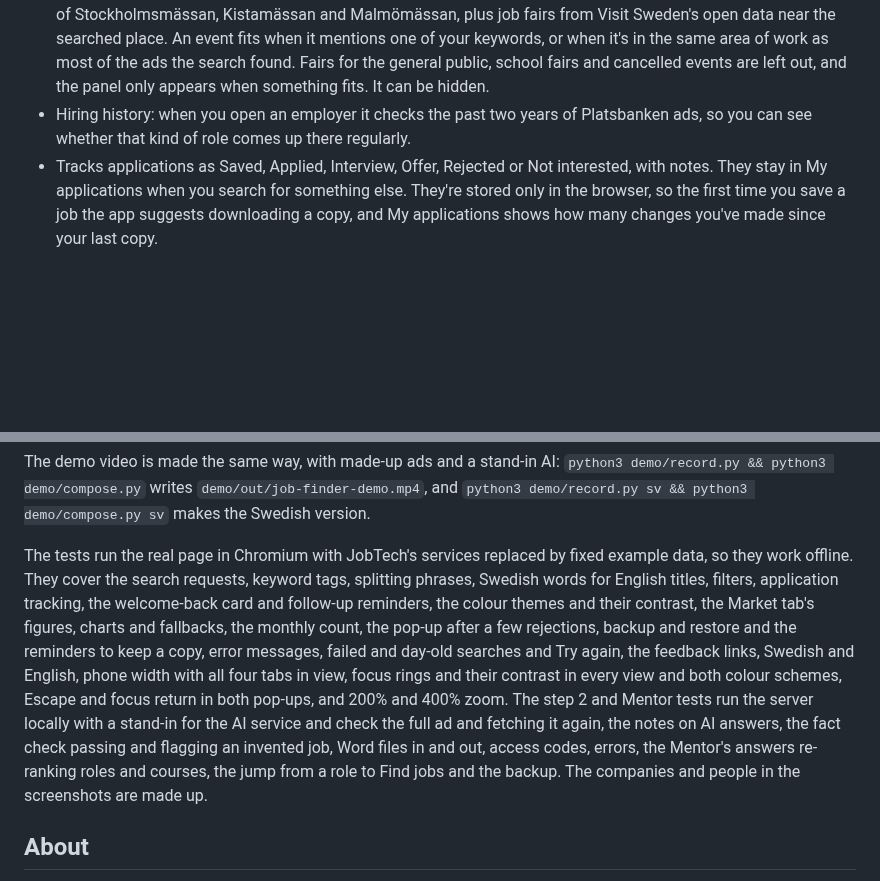
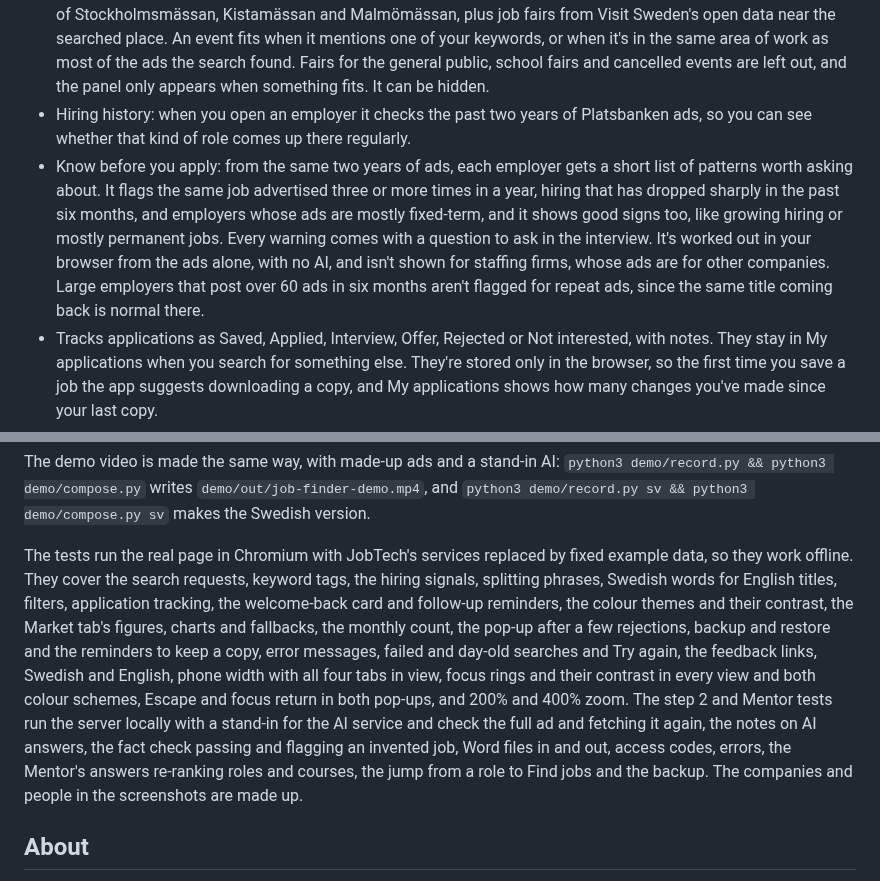
Before and after one commit to JMAWD/job-finder, a Markdown page: README.md, 2 parts joined by grey strips. GitHub-like rendering; blank space fills up the shorter version.

```diff
--- a/README.md
+++ b/README.md
@@ -18,6 +18,7 @@
 - Groups the ads by employer, shows the contact people named in the ads, and links to a LinkedIn search for people at the employer.
 - Fairs and events in your field: above the employers, a panel lists upcoming trade fairs, conferences and job fairs that fit the search, soonest first, with the venue, how far away it is and why it was picked. It reads the calendars of Stockholmsmässan, Kistamässan and Malmömässan, plus job fairs from Visit Sweden's open data near the searched place. An event fits when it mentions one of your keywords, or when it's in the same area of work as most of the ads the search found. Fairs for the general public, school fairs and cancelled events are left out, and the panel only appears when something fits. It can be hidden.
 - Hiring history: when you open an employer it checks the past two years of Platsbanken ads, so you can see whether that kind of role comes up there regularly.
+- Know before you apply: from the same two years of ads, each employer gets a short list of patterns worth asking about. It flags the same job advertised three or more times in a year, hiring that has dropped sharply in the past six months, and employers whose ads are mostly fixed-term, and it shows good signs too, like growing hiring or mostly permanent jobs. Every warning comes with a question to ask in the interview. It's worked out in your browser from the ads alone, with no AI, and isn't shown for staffing firms, whose ads are for other companies. Large employers that post over 60 ads in six months aren't flagged for repeat ads, since the same title coming back is normal there.
 - Tracks applications as Saved, Applied, Interview, Offer, Rejected or Not interested, with notes. They stay in My applications when you search for something else. They're stored only in the browser, so the first time you save a job the app suggests downloading a copy, and My applications shows how many changes you've made since your last copy.
 - Welcome back: when you return after a while, a card at the top tells you how many new Platsbanken ads match your last search since you ran it, with a button that shows just those. It also lists applications that have waited long enough to follow up on (7 days after applying once the deadline has passed, or 14 days whatever the deadline), with a link to email or call the contact named in the ad. Mark a follow-up as done or ask to be reminded in a week. It's all worked out in your browser, with no AI.
 - Four parts in one app, in the top bar: Find jobs, My applications, the Market and the Mentor. On a phone they share the width under the logo, each with an icon, so none is hidden off the edge of the screen.
@@ -104,7 +105,7 @@ cd server && node --test              # the server on its own, the fact check's
 
 The demo video is made the same way, with made-up ads and a stand-in AI: `python3 demo/record.py && python3 demo/compose.py` writes `demo/out/job-finder-demo.mp4`, and `python3 demo/record.py sv && python3 demo/compose.py sv` makes the Swedish version.
 
-The tests run the real page in Chromium with JobTech's services replaced by fixed example data, so they work offline. They cover the search requests, keyword tags, splitting phrases, Swedish words for English titles, filters, application tracking, the welcome-back card and follow-up reminders, the colour themes and their contrast, the Market tab's figures, charts and fallbacks, the monthly count, the pop-up after a few rejections, backup and restore and the reminders to keep a copy, error messages, failed and day-old searches and Try again, the feedback links, Swedish and English, phone width with all four tabs in view, focus rings and their contrast in every view and both colour schemes, Escape and focus return in both pop-ups, and 200% and 400% zoom. The step 2 and Mentor tests run the server locally with a stand-in for the AI service and check the full ad and fetching it again, the notes on AI answers, the fact check passing and flagging an invented job, Word files in and out, access codes, errors, the Mentor's answers re-ranking roles and courses, the jump from a role to Find jobs and the backup. The companies and people in the screenshots are made up.
+The tests run the real page in Chromium with JobTech's services replaced by fixed example data, so they work offline. They cover the search requests, keyword tags, the hiring signals, splitting phrases, Swedish words for English titles, filters, application tracking, the welcome-back card and follow-up reminders, the colour themes and their contrast, the Market tab's figures, charts and fallbacks, the monthly count, the pop-up after a few rejections, backup and restore and the reminders to keep a copy, error messages, failed and day-old searches and Try again, the feedback links, Swedish and English, phone width with all four tabs in view, focus rings and their contrast in every view and both colour schemes, Escape and focus return in both pop-ups, and 200% and 400% zoom. The step 2 and Mentor tests run the server locally with a stand-in for the AI service and check the full ad and fetching it again, the notes on AI answers, the fact check passing and flagging an invented job, Word files in and out, access codes, errors, the Mentor's answers re-ranking roles and courses, the jump from a role to Find jobs and the backup. The companies and people in the screenshots are made up.
 
 ## About
 
```
Also changed, not shown: docs/screenshots/signals-en.png (added), 6 other files.
